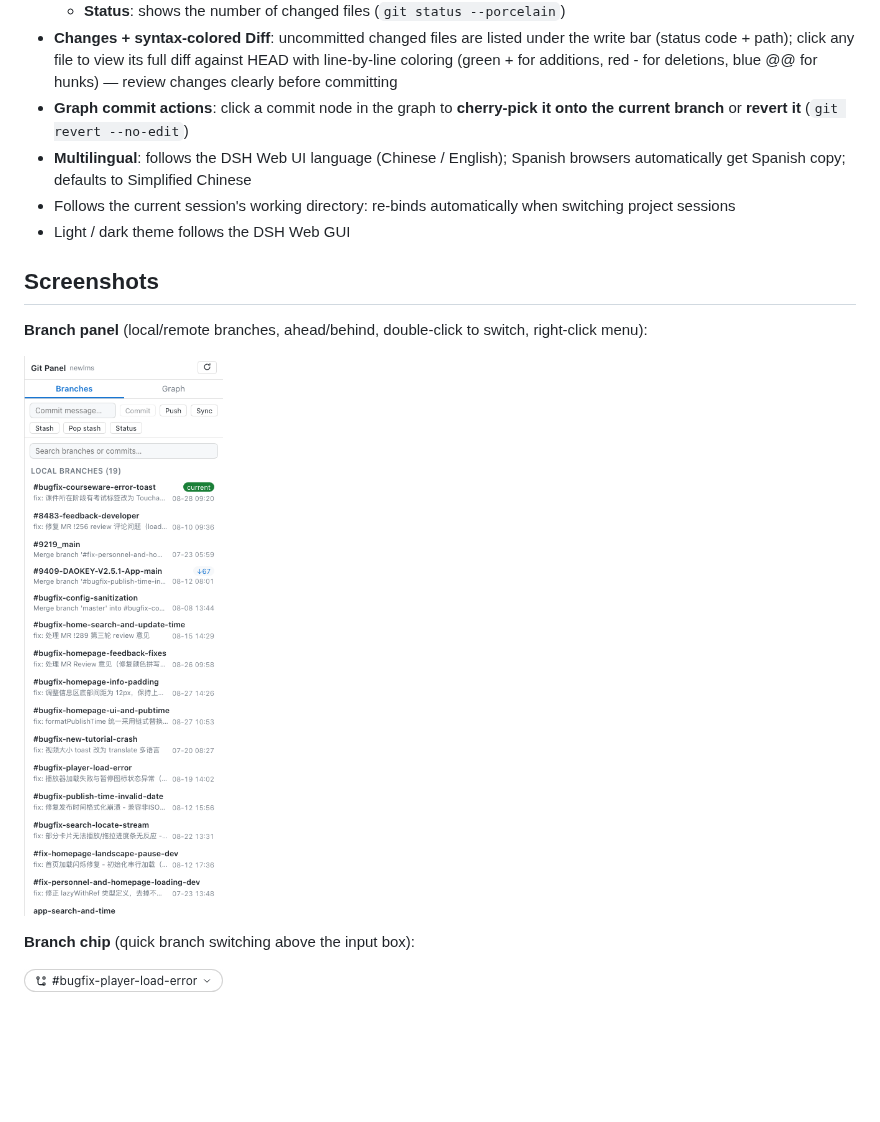
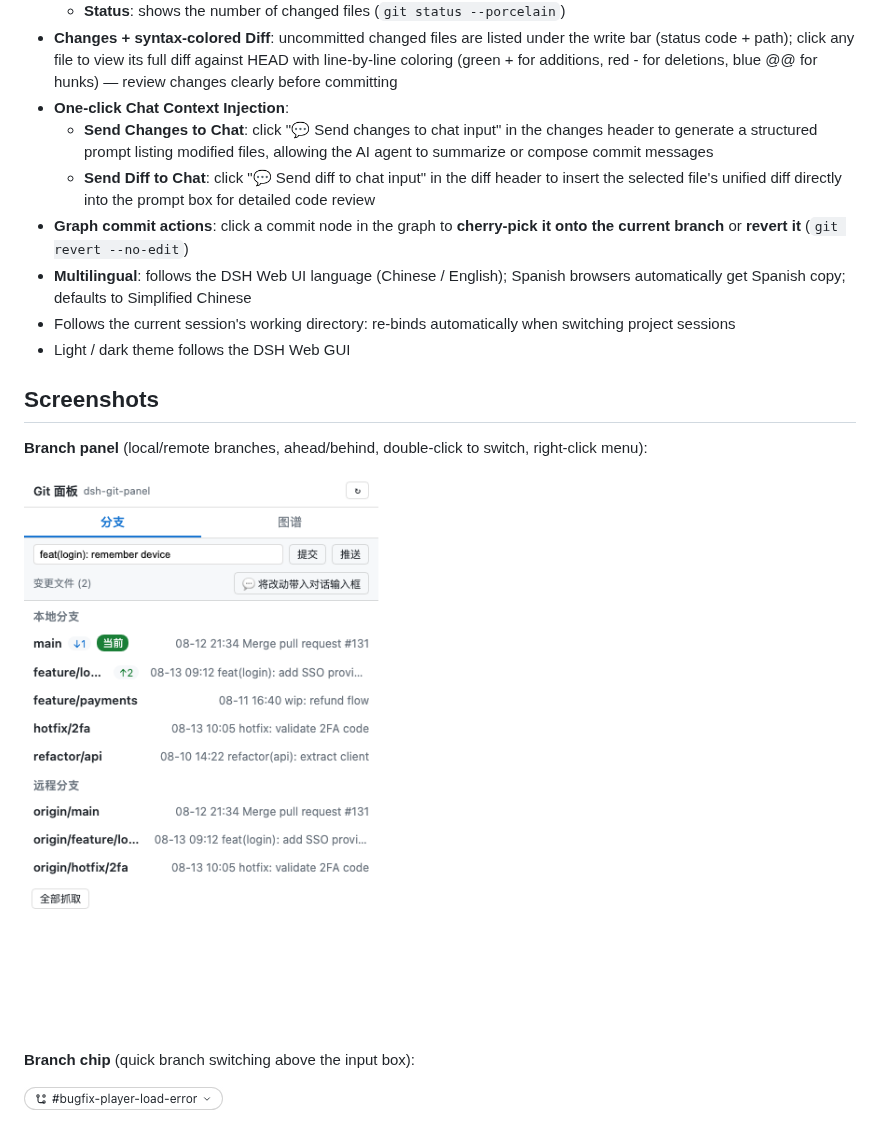
Before and after one commit to a792883583/dsh-git-panel, a Markdown page: README.en.md, the part around the change. Drawn GitHub-style; pictures changed too: docs/branches.png; blank space fills up the shorter version.

```diff
--- a/README.en.md
+++ b/README.en.md
@@ -21,6 +21,9 @@ A Git panel plugin for the DSH Web GUI: branch management (switch / pull / fetch
   - **Stash / pop**: `git stash push` (optional message) / `git stash pop`
   - **Status**: shows the number of changed files (`git status --porcelain`)
 - **Changes + syntax-colored Diff**: uncommitted changed files are listed under the write bar (status code + path); click any file to view its full diff against HEAD with line-by-line coloring (green + for additions, red - for deletions, blue @@ for hunks) — review changes clearly before committing
+- **One-click Chat Context Injection**:
+  - **Send Changes to Chat**: click "💬 Send changes to chat input" in the changes header to generate a structured prompt listing modified files, allowing the AI agent to summarize or compose commit messages
+  - **Send Diff to Chat**: click "💬 Send diff to chat input" in the diff header to insert the selected file's unified diff directly into the prompt box for detailed code review
 - **Graph commit actions**: click a commit node in the graph to **cherry-pick it onto the current branch** or **revert it** (`git revert --no-edit`)
 - **Multilingual**: follows the DSH Web UI language (Chinese / English); Spanish browsers automatically get Spanish copy; defaults to Simplified Chinese
 - Follows the current session's working directory: re-binds automatically when switching project sessions
```
Also changed, not shown: README.es.md (+3 -0 lines), README.md (+3 -0 lines), 4 other files.
